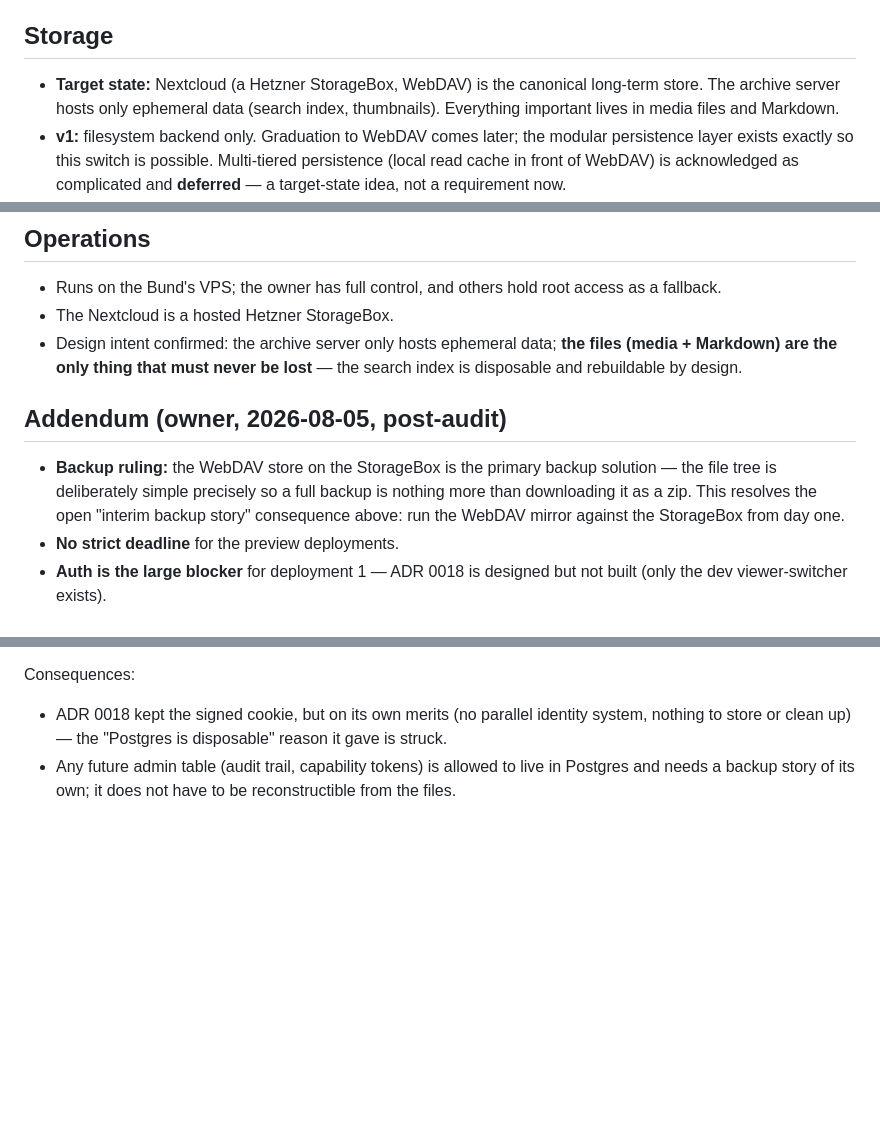
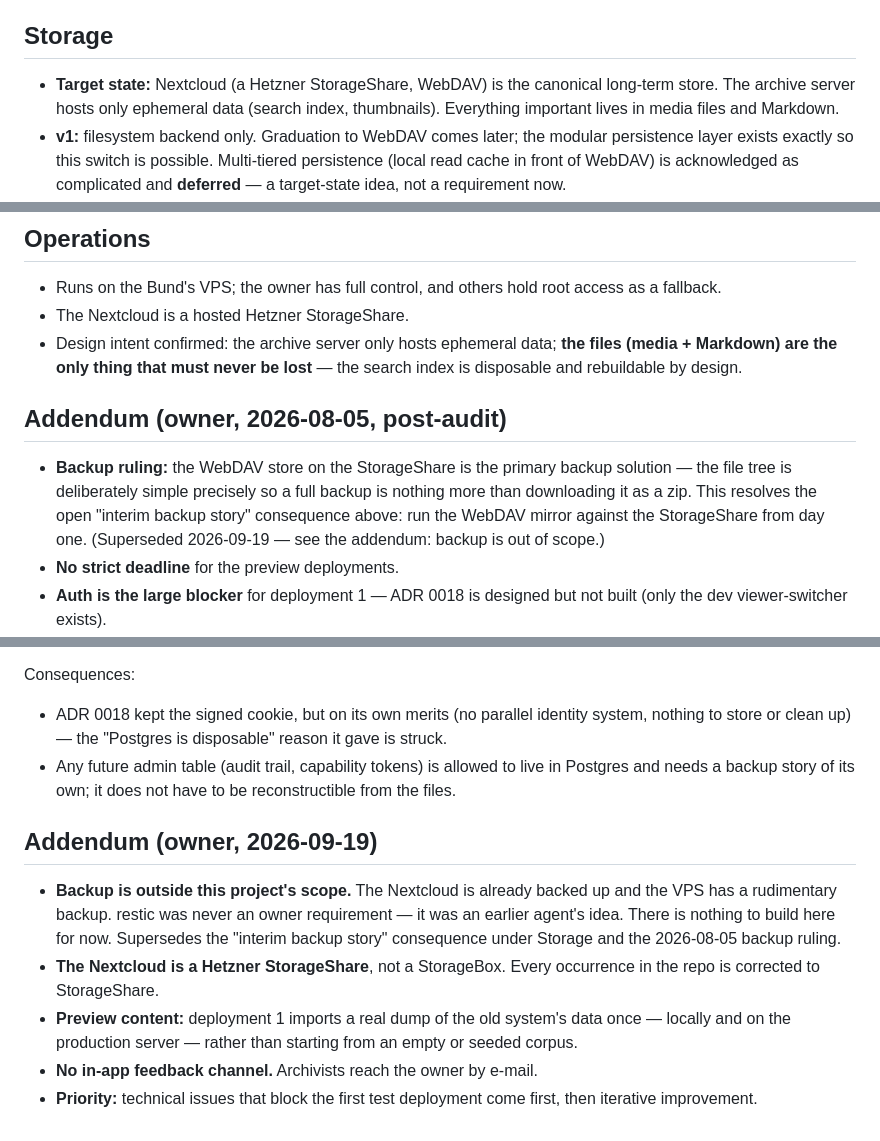
Before and after one commit to deutscher-pfadfinderbund/bundesarchiv, a Markdown page: docs/requirements/owner-interview-2026-08.md, 3 parts joined by grey strips. Drawn GitHub-style; blank space fills up the shorter version.

Commit message:
docs(requirements): owner rulings 2026-09-19
Backup is outside this project's scope — the Nextcloud is backed up already and
the VPS has a rudimentary backup; restic was an earlier agent's idea, never an
owner requirement. The Nextcloud is a Hetzner StorageShare, not a StorageBox.
Deployment 1 gets a real dump of the old system's data, once, locally and on the
server. No in-app feedback channel; archivists write e-mail. Priority is what
blocks the first test deployment, then iterative improvement.

The two backup passages the ruling supersedes keep their text and gain a pointer
to the addendum; ADR 0005's restic bullet and the runbook's mirror section gain
an amendment line each.

Co-Authored-By: Claude Fable 5.1 <noreply@anthropic.com>
Claude-Session: https://claude.ai/code/session_01MGNp8X7tDNRRMmcS7zbzy4

```diff
--- a/docs/requirements/owner-interview-2026-08.md
+++ b/docs/requirements/owner-interview-2026-08.md
@@ -21,7 +21,7 @@ they need anything else" — feedback loop first, completeness second.
 
 ## Storage
 
-- **Target state:** Nextcloud (a Hetzner StorageBox, WebDAV) is the canonical
+- **Target state:** Nextcloud (a Hetzner StorageShare, WebDAV) is the canonical
   long-term store. The archive server hosts only ephemeral data (search
   index, thumbnails). Everything important lives in media files and Markdown.
 - **v1:** filesystem backend only. Graduation to WebDAV comes later; the
@@ -115,18 +116,19 @@ Named example of overkill: the "color math" namespace
 
 - Runs on the Bund's VPS; the owner has full control, and others hold root
   access as a fallback.
-- The Nextcloud is a hosted Hetzner StorageBox.
+- The Nextcloud is a hosted Hetzner StorageShare.
 - Design intent confirmed: the archive server only hosts ephemeral data;
   **the files (media + Markdown) are the only thing that must never be
   lost** — the search index is disposable and rebuildable by design.
 
 ## Addendum (owner, 2026-08-05, post-audit)
 
-- **Backup ruling:** the WebDAV store on the StorageBox is the primary backup
+- **Backup ruling:** the WebDAV store on the StorageShare is the primary backup
   solution — the file tree is deliberately simple precisely so a full backup
   is nothing more than downloading it as a zip. This resolves the open
   "interim backup story" consequence above: run the WebDAV mirror against the
-  StorageBox from day one.
+  StorageShare from day one.
+  (Superseded 2026-09-19 — see the addendum: backup is out of scope.)
 - **No strict deadline** for the preview deployments.
 - **Auth is the large blocker** for deployment 1 — ADR 0018 is designed but
   not built (only the dev viewer-switcher exists).
@@ -297,3 +299,19 @@ Consequences:
 - Any future admin table (audit trail, capability tokens) is allowed to live in
   Postgres and needs a backup story of its own; it does not have to be
   reconstructible from the files.
+
+## Addendum (owner, 2026-09-19)
+
+- **Backup is outside this project's scope.** The Nextcloud is already backed
+  up and the VPS has a rudimentary backup. restic was never an owner
+  requirement — it was an earlier agent's idea. There is nothing to build here
+  for now. Supersedes the "interim backup story" consequence under Storage and
+  the 2026-08-05 backup ruling.
+- **The Nextcloud is a Hetzner StorageShare**, not a StorageBox. Every
+  occurrence in the repo is corrected to StorageShare.
+- **Preview content:** deployment 1 imports a real dump of the old system's
+  data once — locally and on the production server — rather than starting from
+  an empty or seeded corpus.
+- **No in-app feedback channel.** Archivists reach the owner by e-mail.
+- **Priority:** technical issues that block the first test deployment come
+  first, then iterative improvement.
```
Also changed, not shown: other parts of docs/requirements/owner-interview-2026-08.md (+1 -0 lines), docs/adr/0005-persistence-layer.md (+1 -0 lines), docs/runbook.md (+4 -0 lines).
